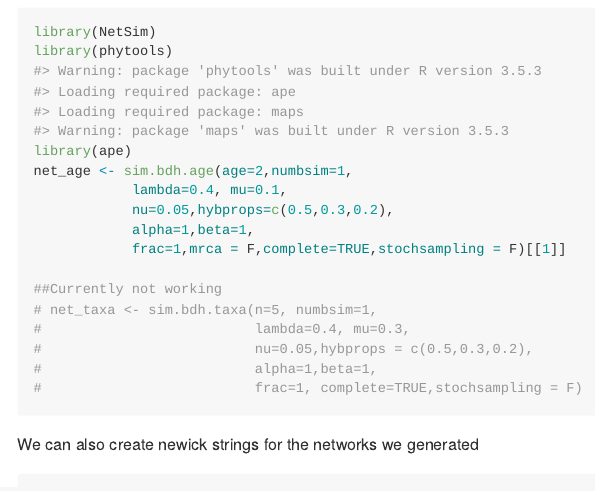
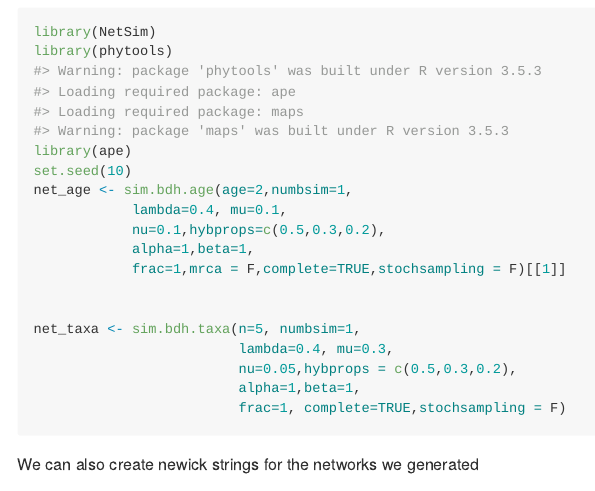
Before and after one commit to jjustison/SiPhyNetwork, an R Markdown document (README.Rmd): the page in a window 1100 px wide, from 510 px down. The pictures show the output file README.md that the author committed with the source, drawn offline in the style of GitHub; long lines of code are wrapped.

Commit message:
Fixing simulating to taxa

```diff
--- a/README.Rmd
+++ b/README.Rmd
@@ -36,18 +36,19 @@ This is a basic example of simulating networks up to a certain age or number of
 library(NetSim)
 library(phytools)
 library(ape)
+set.seed(10)
 net_age <- sim.bdh.age(age=2,numbsim=1,
             lambda=0.4, mu=0.1,
-            nu=0.05,hybprops=c(0.5,0.3,0.2),
+            nu=0.1,hybprops=c(0.5,0.3,0.2),
             alpha=1,beta=1,
             frac=1,mrca = F,complete=TRUE,stochsampling = F)[[1]]
 
-##Currently not working
-# net_taxa <- sim.bdh.taxa(n=5, numbsim=1,
-#                          lambda=0.4, mu=0.3,
-#                          nu=0.05,hybprops = c(0.5,0.3,0.2),
-#                          alpha=1,beta=1,
-#                          frac=1, complete=TRUE,stochsampling = F)
+
+net_taxa <- sim.bdh.taxa(n=5, numbsim=1,
+                         lambda=0.4, mu=0.3,
+                         nu=0.05,hybprops = c(0.5,0.3,0.2),
+                         alpha=1,beta=1,
+                         frac=1, complete=TRUE,stochsampling = F)
 
 
 
```
Also changed, not shown: R/sim.bdh.taxa.R (+1 -1 lines), R/sim.bdh.taxa.help.R (+2 -4 lines), README.md, 1 other file.
